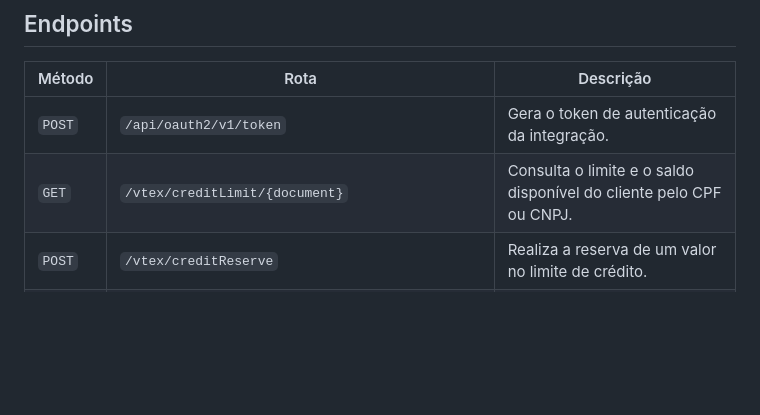
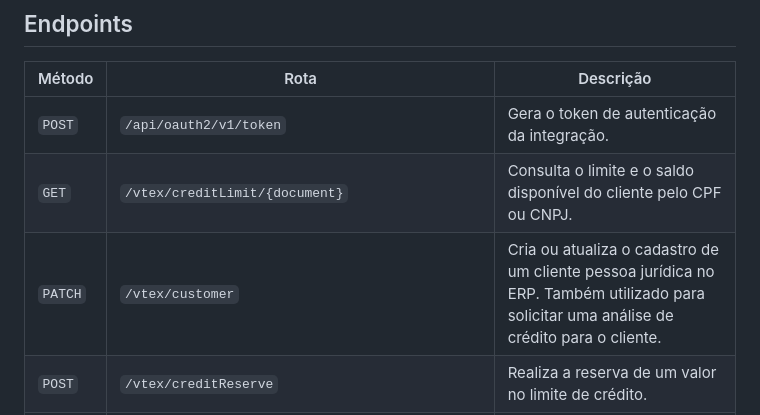
Before and after one commit to crysataide/rest-vtex, a Markdown page: README.md, the part around the change. Rendered like a GitHub page; blank space fills up the shorter version.

Commit message:
Add PATCH method for customer registration and credit analysis

```diff
--- a/README.md
+++ b/README.md
@@ -49,6 +49,7 @@ flowchart LR
 |---|---|---|
 | `POST` | `/api/oauth2/v1/token` | Gera o token de autenticação da integração. |
 | `GET` | `/vtex/creditLimit/{document}` | Consulta o limite e o saldo disponível do cliente pelo CPF ou CNPJ. |
+| `PATCH` | `/vtex/customer` | Cria ou atualiza o cadastro de um cliente pessoa jurídica no ERP. Também utilizado para solicitar uma análise de crédito para o cliente. |
 | `POST` | `/vtex/creditReserve` | Realiza a reserva de um valor no limite de crédito. |
 | `GET` | `/vtex/authorization/{customerId}/reserve/{id}` | Consulta o status da autorização de uma reserva. |
 | `POST` | `/vtex/confirmation/{customerId}/reserve/{id}` | Confirma uma transação previamente autorizada. |
```
